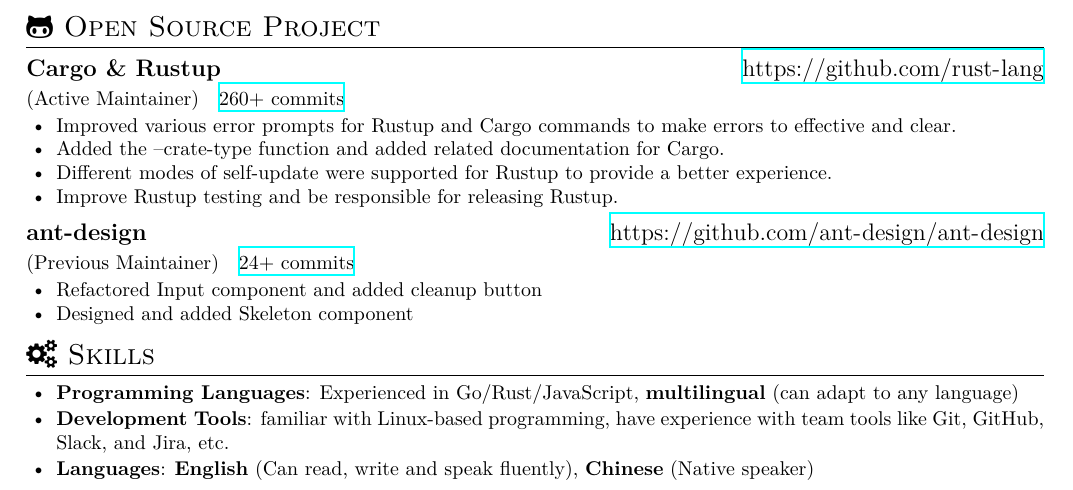
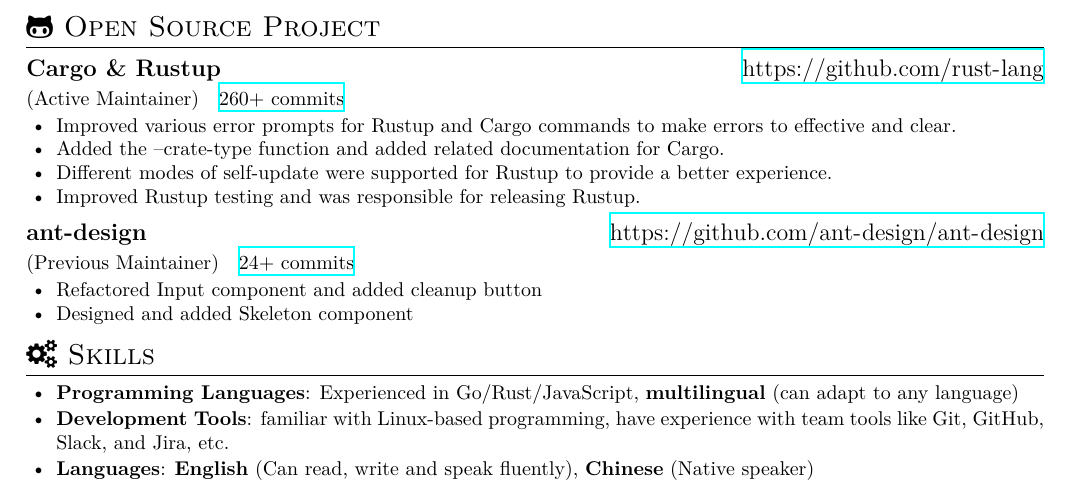
Before and after one commit to 0xPoe/resume, a LaTeX CV (resume.tex): part of the page, cut so that both start at the same text. Compiled offline with XeLaTeX; a missing font is replaced by an installed copy or a similar font.

Commit message:
Update
Signed-off-by: hi-rustin <rustin.liu@gmail.com>

```diff
--- a/resume.tex
+++ b/resume.tex
@@ -78,7 +78,7 @@
             \zh{为 Cargo 添加了 --crate-type 功能和相关文档。}
       \item \en{Different modes of self-update were supported for Rustup to provide a better experience.}
             \zh{为 Rustup 支持了 self-update 的不同模式来提供更好的使用体验。}
-      \item \en{Improve Rustup testing and be responsible for releasing Rustup.}
+      \item \en{Improved Rustup testing and was responsible for releasing Rustup.}
             \zh{改善 Rustup 测试，负责发布 Rustup。}
 \end{itemize}
 
```
Also changed, not shown: resume-zh.pdf, resume.pdf.
